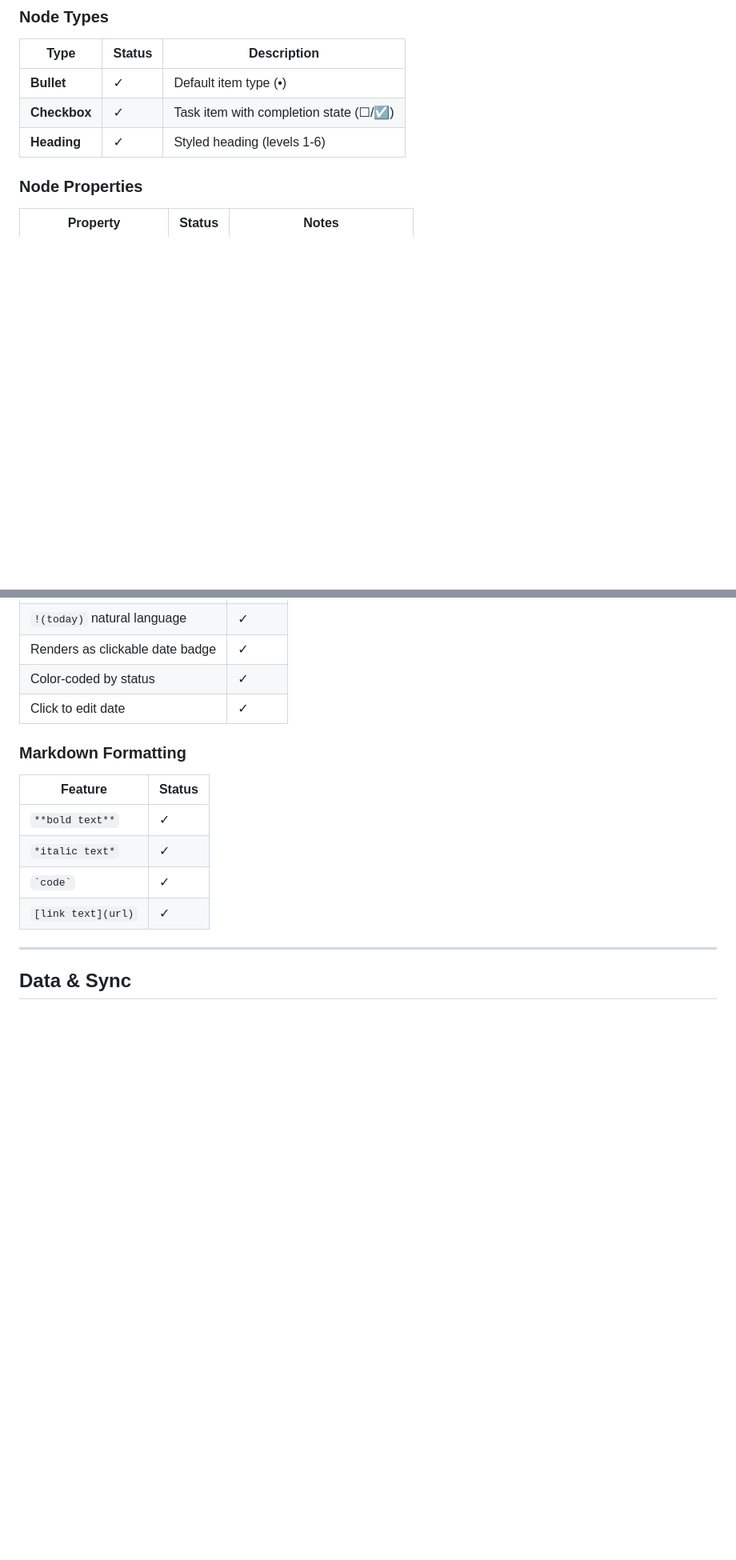
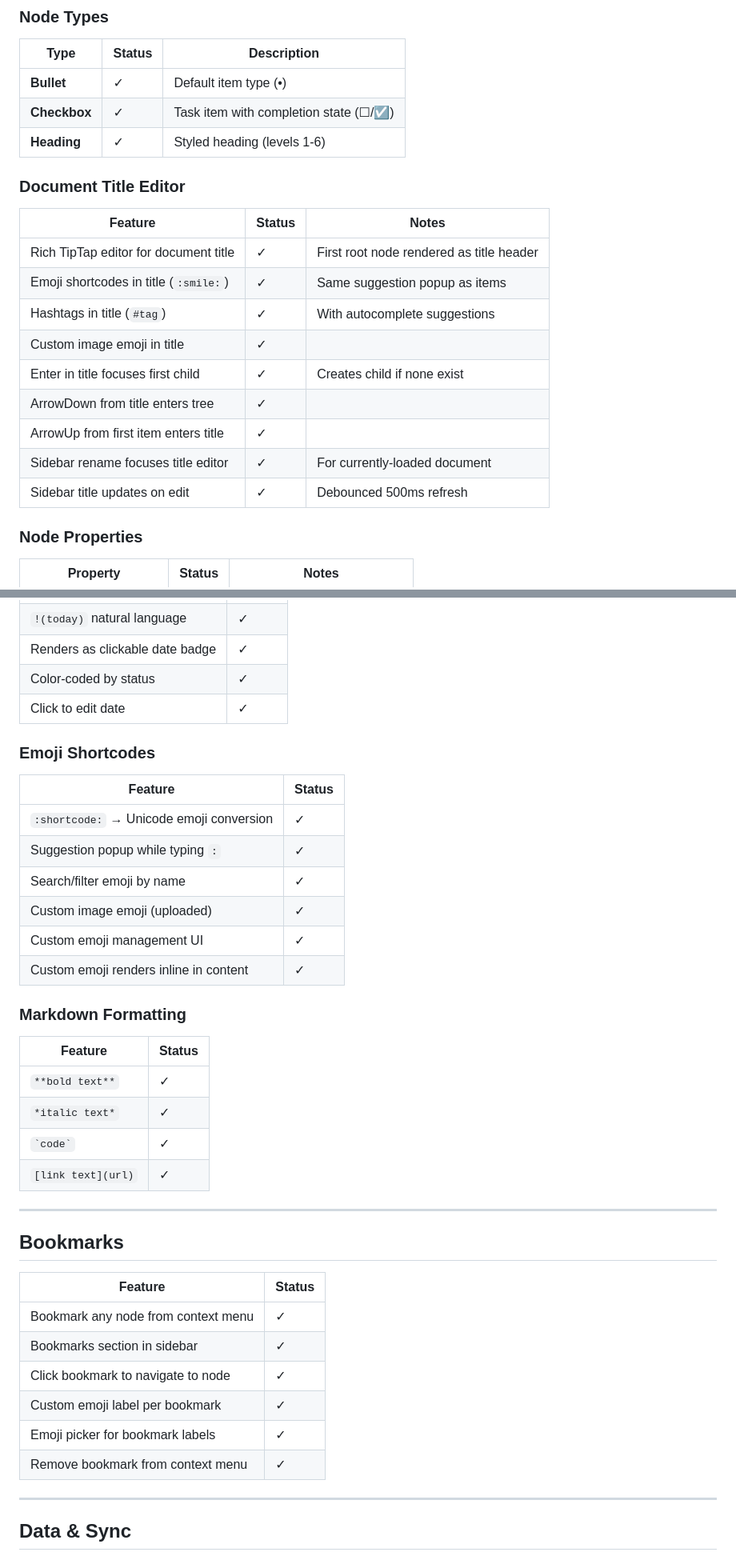
Before and after one commit to andynu/outline, a Markdown page: OUTLINE_FEATURES.md, 2 parts joined by grey strips. Shown at 80% size. GitHub-like rendering; blank space fills up the shorter version.

```diff
--- a/OUTLINE_FEATURES.md
+++ b/OUTLINE_FEATURES.md
@@ -40,6 +40,19 @@ A comprehensive catalog of all features, keyboard shortcuts, and UI controls in
 | **Bullet** | ✓ | Default item type (•) |
 | **Checkbox** | ✓ | Task item with completion state (☐/☑) |
 | **Heading** | ✓ | Styled heading (levels 1-6) |
+
+### Document Title Editor
+| Feature | Status | Notes |
+|---------|--------|-------|
+| Rich TipTap editor for document title | ✓ | First root node rendered as title header |
+| Emoji shortcodes in title (`:smile:`) | ✓ | Same suggestion popup as items |
+| Hashtags in title (`#tag`) | ✓ | With autocomplete suggestions |
+| Custom image emoji in title | ✓ | |
+| Enter in title focuses first child | ✓ | Creates child if none exist |
+| ArrowDown from title enters tree | ✓ | |
+| ArrowUp from first item enters title | ✓ | |
+| Sidebar rename focuses title editor | ✓ | For currently-loaded document |
+| Sidebar title updates on edit | ✓ | Debounced 500ms refresh |
 
 ### Node Properties
 | Property | Status | Notes |
@@ -431,6 +445,16 @@ Right-click on any item to access:
 | Color-coded by status | ✓ |
 | Click to edit date | ✓ |
 
+### Emoji Shortcodes
+| Feature | Status |
+|---------|--------|
+| `:shortcode:` → Unicode emoji conversion | ✓ |
+| Suggestion popup while typing `:` | ✓ |
+| Search/filter emoji by name | ✓ |
+| Custom image emoji (uploaded) | ✓ |
+| Custom emoji management UI | ✓ |
+| Custom emoji renders inline in content | ✓ |
+
 ### Markdown Formatting
 | Feature | Status |
 |---------|--------|
@@ -438,6 +462,19 @@ Right-click on any item to access:
 | `*italic text*` | ✓ |
 | `` `code` `` | ✓ |
 | `[link text](url)` | ✓ |
+
+---
+
+## Bookmarks
+
+| Feature | Status |
+|---------|--------|
+| Bookmark any node from context menu | ✓ |
+| Bookmarks section in sidebar | ✓ |
+| Click bookmark to navigate to node | ✓ |
+| Custom emoji label per bookmark | ✓ |
+| Emoji picker for bookmark labels | ✓ |
+| Remove bookmark from context menu | ✓ |
 
 ---
 
```
Also changed, not shown: other parts of OUTLINE_FEATURES.md (+7 -4 lines), README.md (+40 -17 lines).
